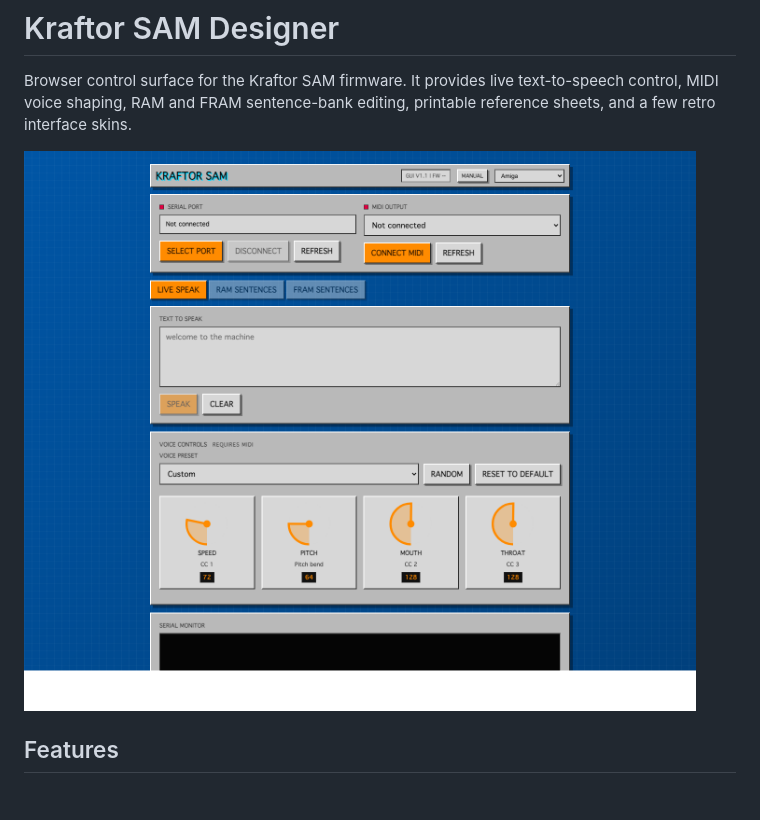
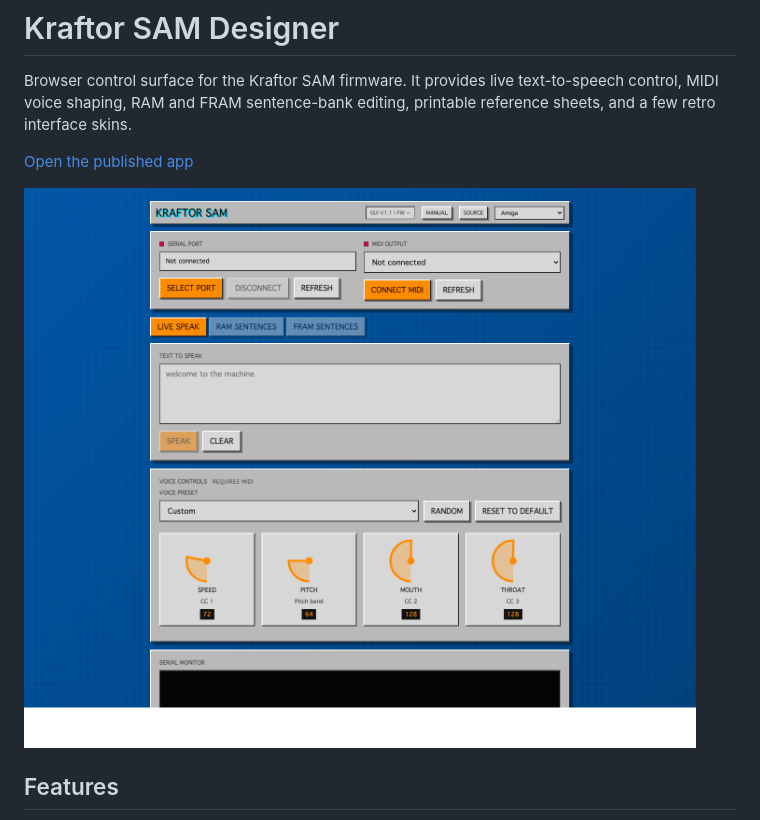
Before and after one commit to deladriere/SAM_Designer, a Markdown page: README.md, the part around the change. Rendered like a GitHub page; pictures changed too: assets/screenshot.png; blank space fills up the shorter version.

```diff
--- a/README.md
+++ b/README.md
@@ -1,6 +1,8 @@
 # Kraftor SAM Designer
 
 Browser control surface for the Kraftor SAM firmware. It provides live text-to-speech control, MIDI voice shaping, RAM and FRAM sentence-bank editing, printable reference sheets, and a few retro interface skins.
+
+[Open the published app](https://deladriere.github.io/SAM_Designer/)
 
 ![Kraftor SAM Designer screenshot](assets/screenshot.png)
 
```
Also changed, not shown: 1 other file.
